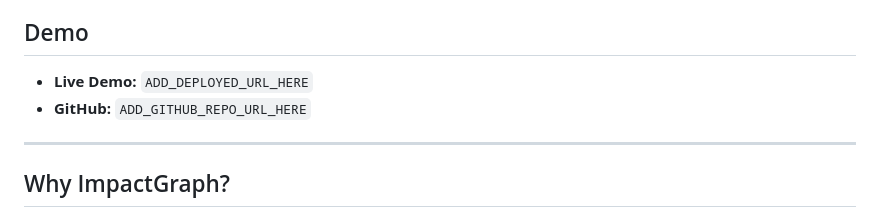
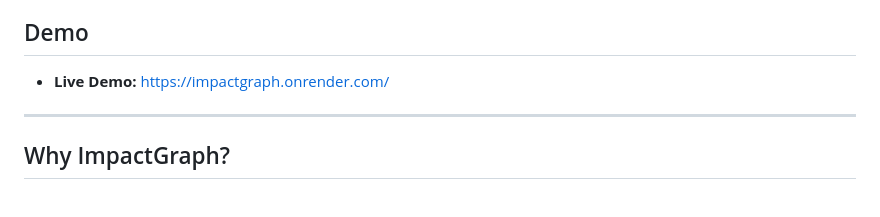
Before and after one commit to Munazz-a/wexaAi.assign, a Markdown page: README.md, the part around the change. GitHub-like rendering.

Commit message:
Change live demo link in README
Updated live demo URL in README.

```diff
--- a/README.md
+++ b/README.md
@@ -8,8 +8,7 @@ It allows developers to explore application architecture, understand component r
 
 ## Demo
 
-- **Live Demo:** `ADD_DEPLOYED_URL_HERE`
-- **GitHub:** `ADD_GITHUB_REPO_URL_HERE`
+- **Live Demo:** https://impactgraph.onrender.com/
 
 ---
 
```
